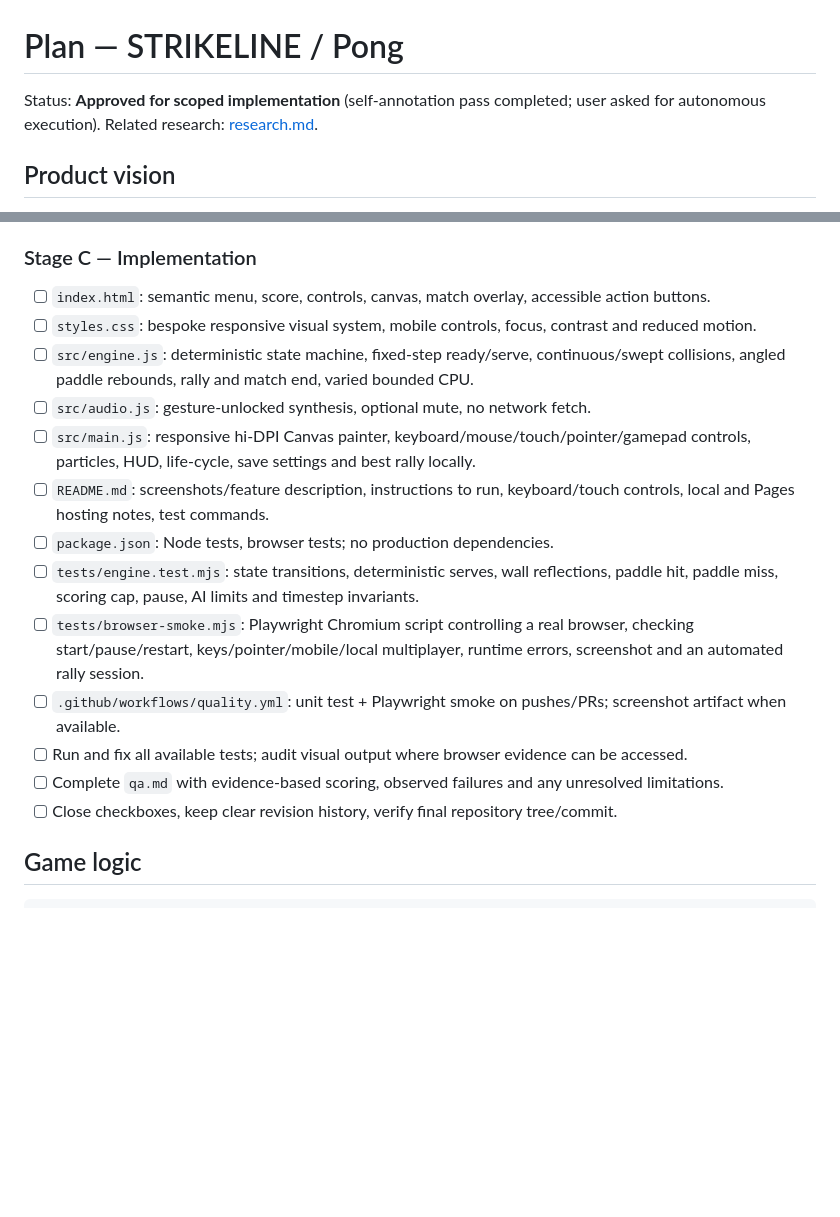
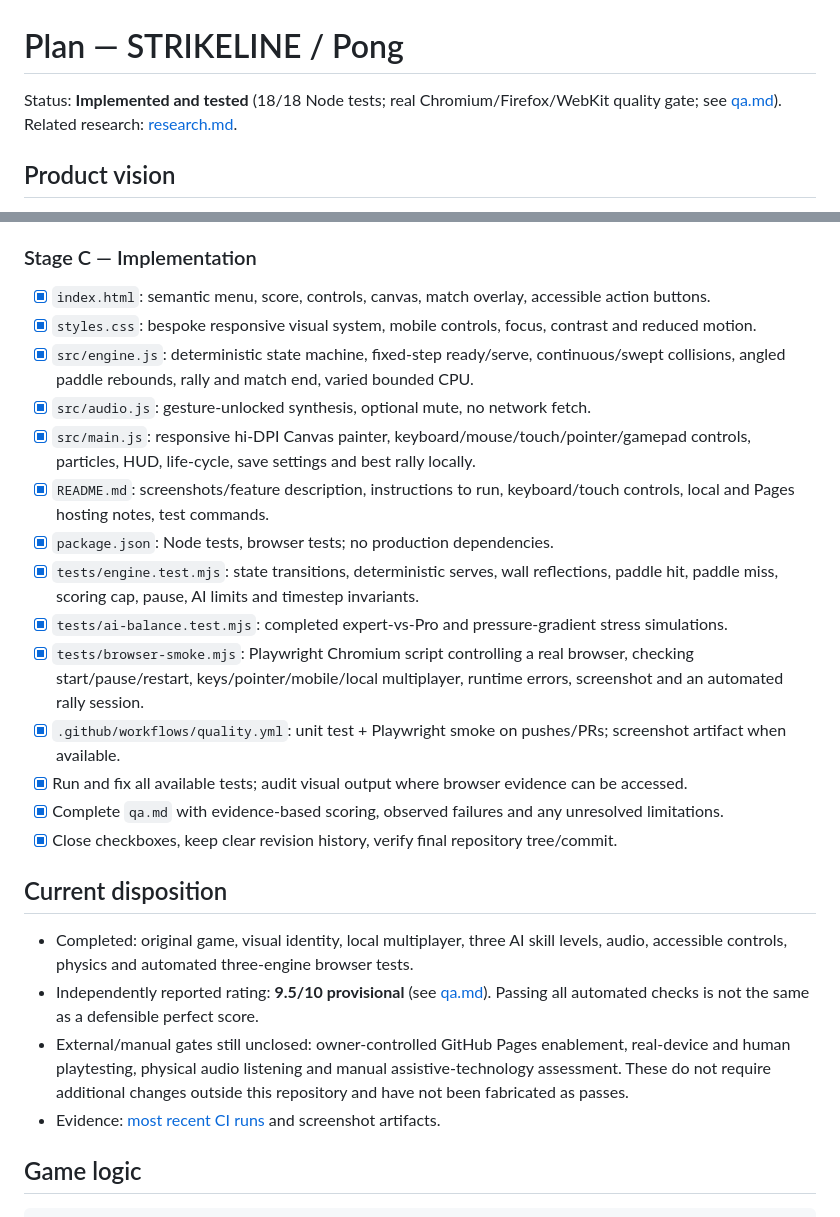
Before and after one commit to OGLOCBABY/pong-game, a Markdown page: plan.md, 2 parts joined by grey strips. Drawn GitHub-style; blank space fills up the shorter version.

Commit message:
docs: close staged implementation checklist and record external QA gates

````diff
--- a/plan.md
+++ b/plan.md
@@ -1,6 +1,6 @@
 # Plan — STRIKELINE / Pong
 
-Status: **Approved for scoped implementation** (self-annotation pass completed; user asked for autonomous execution).
+Status: **Implemented and tested** (18/18 Node tests; real Chromium/Firefox/WebKit quality gate; see [qa.md](qa.md)).
 Related research: [research.md](research.md).
 
 ## Product vision
@@ -33,19 +33,27 @@ A distinctive, polished, modern single-screen Pong arcade: deep midnight arena,
 - [x] Decompose to executable checklist (this document).
 
 ### Stage C — Implementation
-- [ ] `index.html`: semantic menu, score, controls, canvas, match overlay, accessible action buttons.
-- [ ] `styles.css`: bespoke responsive visual system, mobile controls, focus, contrast and reduced motion.
-- [ ] `src/engine.js`: deterministic state machine, fixed-step ready/serve, continuous/swept collisions, angled paddle rebounds, rally and match end, varied bounded CPU.
-- [ ] `src/audio.js`: gesture-unlocked synthesis, optional mute, no network fetch.
-- [ ] `src/main.js`: responsive hi-DPI Canvas painter, keyboard/mouse/touch/pointer/gamepad controls, particles, HUD, life-cycle, save settings and best rally locally.
-- [ ] `README.md`: screenshots/feature description, instructions to run, keyboard/touch controls, local and Pages hosting notes, test commands.
-- [ ] `package.json`: Node tests, browser tests; no production dependencies.
-- [ ] `tests/engine.test.mjs`: state transitions, deterministic serves, wall reflections, paddle hit, paddle miss, scoring cap, pause, AI limits and timestep invariants.
-- [ ] `tests/browser-smoke.mjs`: Playwright Chromium script controlling a real browser, checking start/pause/restart, keys/pointer/mobile/local multiplayer, runtime errors, screenshot and an automated rally session.
-- [ ] `.github/workflows/quality.yml`: unit test + Playwright smoke on pushes/PRs; screenshot artifact when available.
-- [ ] Run and fix all available tests; audit visual output where browser evidence can be accessed.
-- [ ] Complete `qa.md` with evidence-based scoring, observed failures and any unresolved limitations.
-- [ ] Close checkboxes, keep clear revision history, verify final repository tree/commit.
+- [x] `index.html`: semantic menu, score, controls, canvas, match overlay, accessible action buttons.
+- [x] `styles.css`: bespoke responsive visual system, mobile controls, focus, contrast and reduced motion.
+- [x] `src/engine.js`: deterministic state machine, fixed-step ready/serve, continuous/swept collisions, angled paddle rebounds, rally and match end, varied bounded CPU.
+- [x] `src/audio.js`: gesture-unlocked synthesis, optional mute, no network fetch.
+- [x] `src/main.js`: responsive hi-DPI Canvas painter, keyboard/mouse/touch/pointer/gamepad controls, particles, HUD, life-cycle, save settings and best rally locally.
+- [x] `README.md`: screenshots/feature description, instructions to run, keyboard/touch controls, local and Pages hosting notes, test commands.
+- [x] `package.json`: Node tests, browser tests; no production dependencies.
+- [x] `tests/engine.test.mjs`: state transitions, deterministic serves, wall reflections, paddle hit, paddle miss, scoring cap, pause, AI limits and timestep invariants.
+- [x] `tests/ai-balance.test.mjs`: completed expert-vs-Pro and pressure-gradient stress simulations.
+- [x] `tests/browser-smoke.mjs`: Playwright Chromium script controlling a real browser, checking start/pause/restart, keys/pointer/mobile/local multiplayer, runtime errors, screenshot and an automated rally session.
+- [x] `.github/workflows/quality.yml`: unit test + Playwright smoke on pushes/PRs; screenshot artifact when available.
+- [x] Run and fix all available tests; audit visual output where browser evidence can be accessed.
+- [x] Complete `qa.md` with evidence-based scoring, observed failures and any unresolved limitations.
+- [x] Close checkboxes, keep clear revision history, verify final repository tree/commit.
+
+## Current disposition
+
+- Completed: original game, visual identity, local multiplayer, three AI skill levels, audio, accessible controls, physics and automated three-engine browser tests.
+- Independently reported rating: **9.5/10 provisional** (see [qa.md](qa.md)). Passing all automated checks is not the same as a defensible perfect score.
+- External/manual gates still unclosed: owner-controlled GitHub Pages enablement, real-device and human playtesting, physical audio listening and manual assistive-technology assessment. These do not require additional changes outside this repository and have not been fabricated as passes.
+- Evidence: [most recent CI runs](https://github.com/OGLOCBABY/pong-game/actions/workflows/quality.yml) and screenshot artifacts.
 
 ## Game logic
 ```js
````
